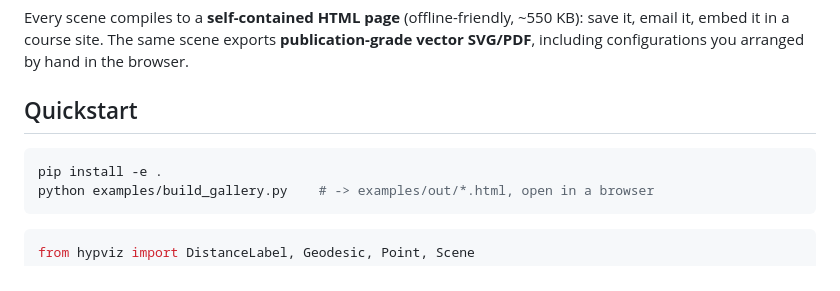
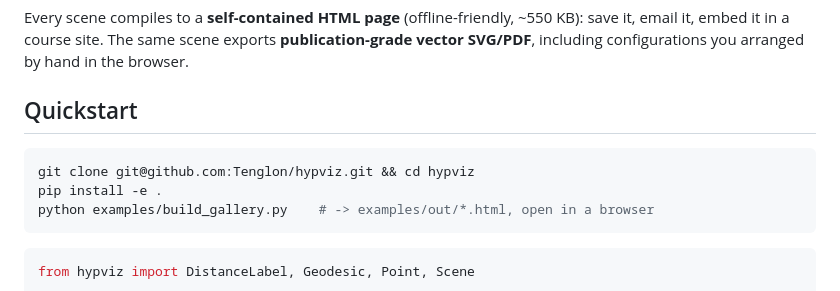
Before and after one commit to Tenglon/hypviz, a Markdown page: README.md, the part around one of its changes. GitHub-like rendering.

Commit message:
README: gallery + clone links
Co-Authored-By: Claude Opus 4.8 (1M context) <noreply@anthropic.com>

````diff
--- a/README.md
+++ b/README.md
@@ -11,6 +13,7 @@ hand in the browser.
 ## Quickstart
 
 ```bash
+git clone git@github.com:Tenglon/hypviz.git && cd hypviz
 pip install -e .
 python examples/build_gallery.py    # -> examples/out/*.html, open in a browser
 ```
````
Also changed, not shown: other parts of README.md (+2 -0 lines).
